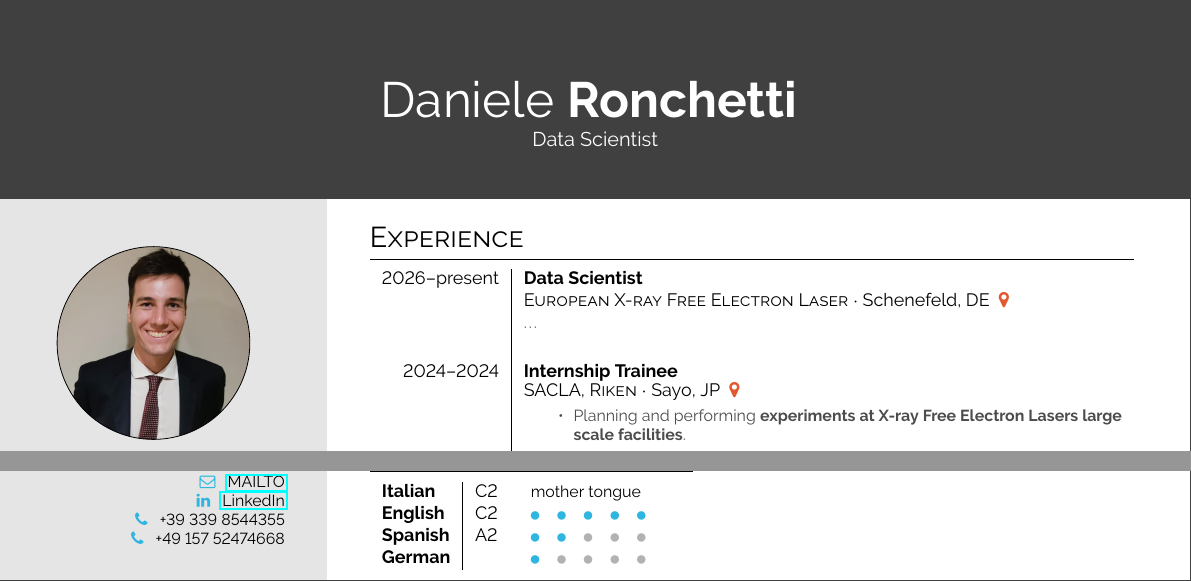
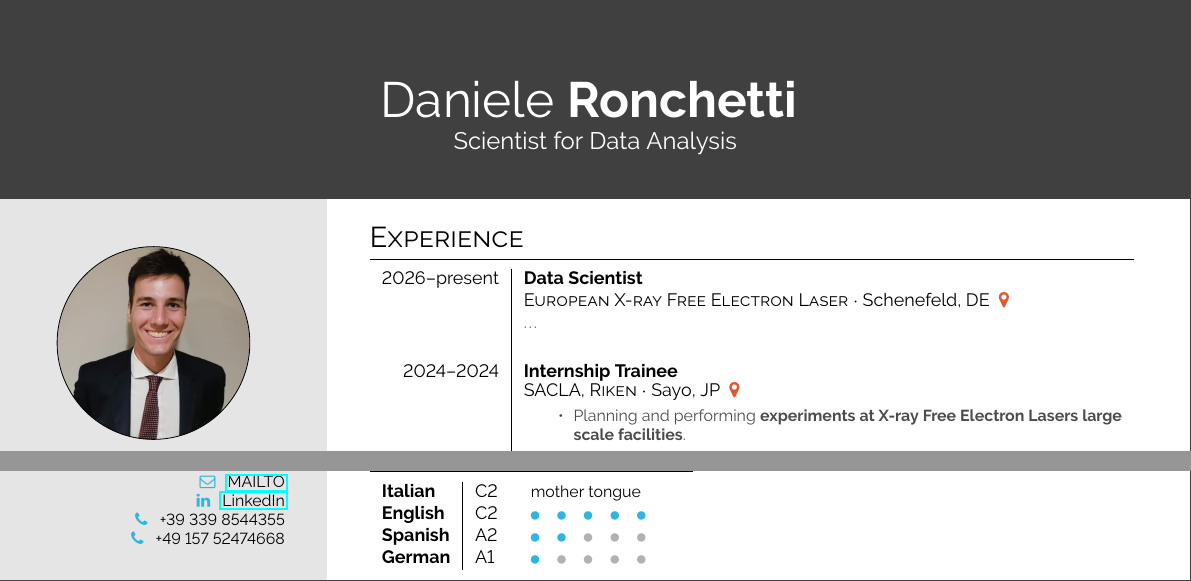
Before and after one commit to Lt-Tentennante/My-one-page-CV, a LaTeX document (main.tex): two parts of page 1 of 2, joined at a grey line, cut so that both start at the same text. The pictures show the PDF file main.pdf that the author committed with the source.

Commit message:
Enlarge job title in header.

```diff
--- a/main.tex
+++ b/main.tex
@@ -30,7 +30,7 @@
 
 \section*{Start}
 
-\simpleheader{headercolour}{Daniele}{Ronchetti}{Data Scientist}{white}
+\simpleheader{headercolour}{Daniele}{Ronchetti}{Scientist for Data Analysis}{white}
 
 %------------------------------------------------
 
@@ -147,7 +147,7 @@
             \textbf{Italian} & C2 & {\phantom{x}\footnotesize mother tongue}                  \\
             \textbf{English} & C2 & \pictofraction{\faCircle}{cvgreen}{3}{cvgreen}{2}{\tiny}  \\
             \textbf{Spanish} & A2 & \pictofraction{\faCircle}{cvgreen}{2}{black!30}{3}{\tiny} \\
-            \textbf{German}  &    & \pictofraction{\faCircle}{cvgreen}{1}{black!30}{4}{\tiny}
+            \textbf{German}  & A1 & \pictofraction{\faCircle}{cvgreen}{1}{black!30}{4}{\tiny}
         \end{tabular}
     \end{minipage}\hfill
     \begin{minipage}[t]{0.3\textwidth}
```
Also changed, not shown: simplehipstercv/simplehipstercv.cls (+0 -1 lines), simplehipstercv/simplehipstercv.sty (+1 -2 lines), main.pdf.
